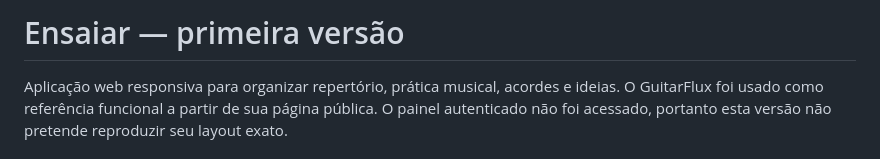
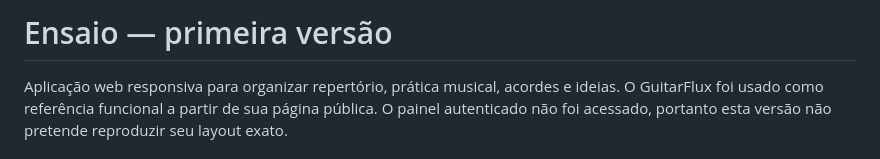
Before and after one commit to ivan-dev000/ensaio, a Markdown page: README.md, the part around the change. GitHub-like rendering.

Commit message:
Correct project name in README
Updated project name from 'Ensaiar' to 'Ensaio' in README.

```diff
--- a/README.md
+++ b/README.md
@@ -1,4 +1,4 @@
-# Ensaiar — primeira versão
+# Ensaio — primeira versão
 
 Aplicação web responsiva para organizar repertório, prática musical, acordes e ideias. O GuitarFlux foi usado como referência funcional a partir de sua página pública. O painel autenticado não foi acessado, portanto esta versão não pretende reproduzir seu layout exato.
 
```
